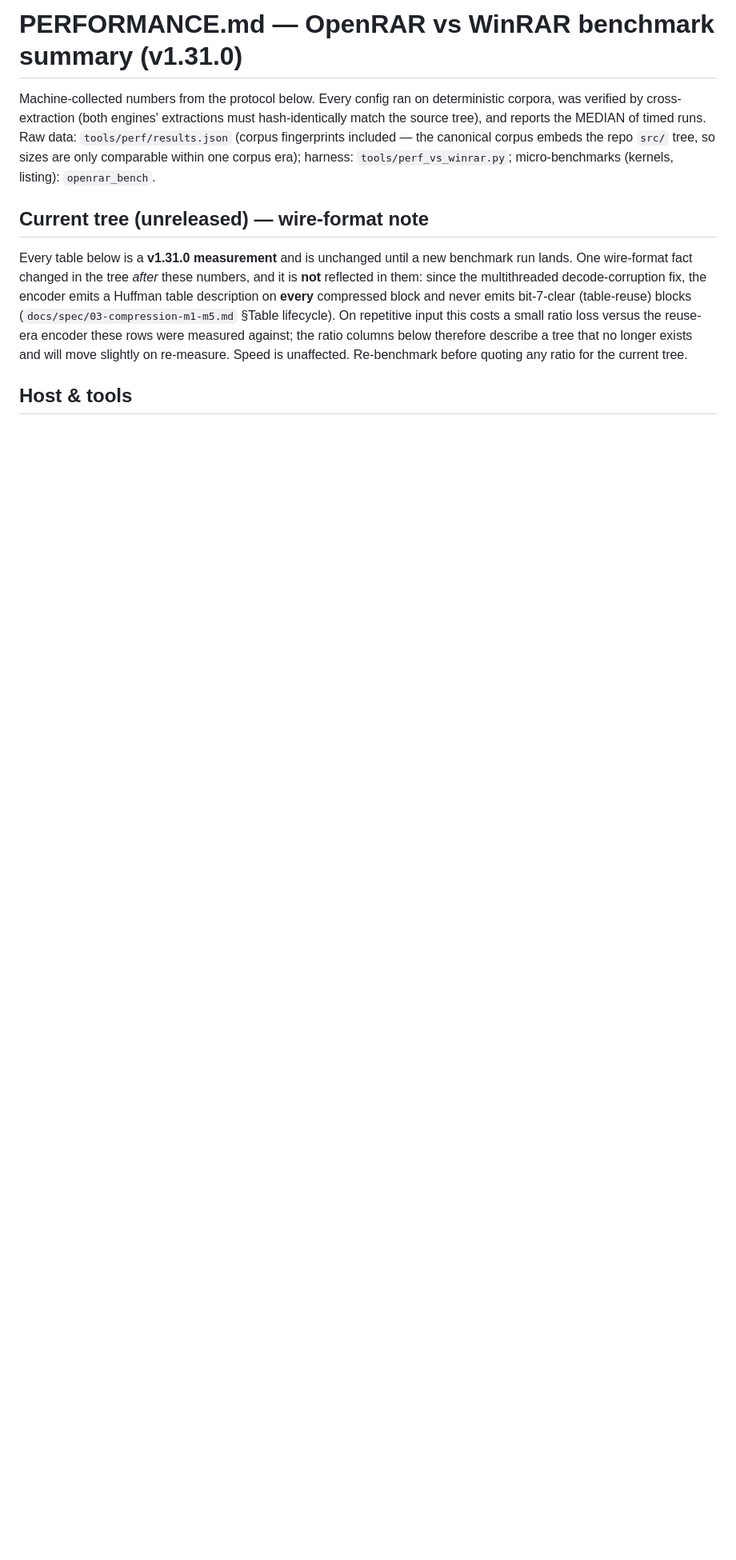
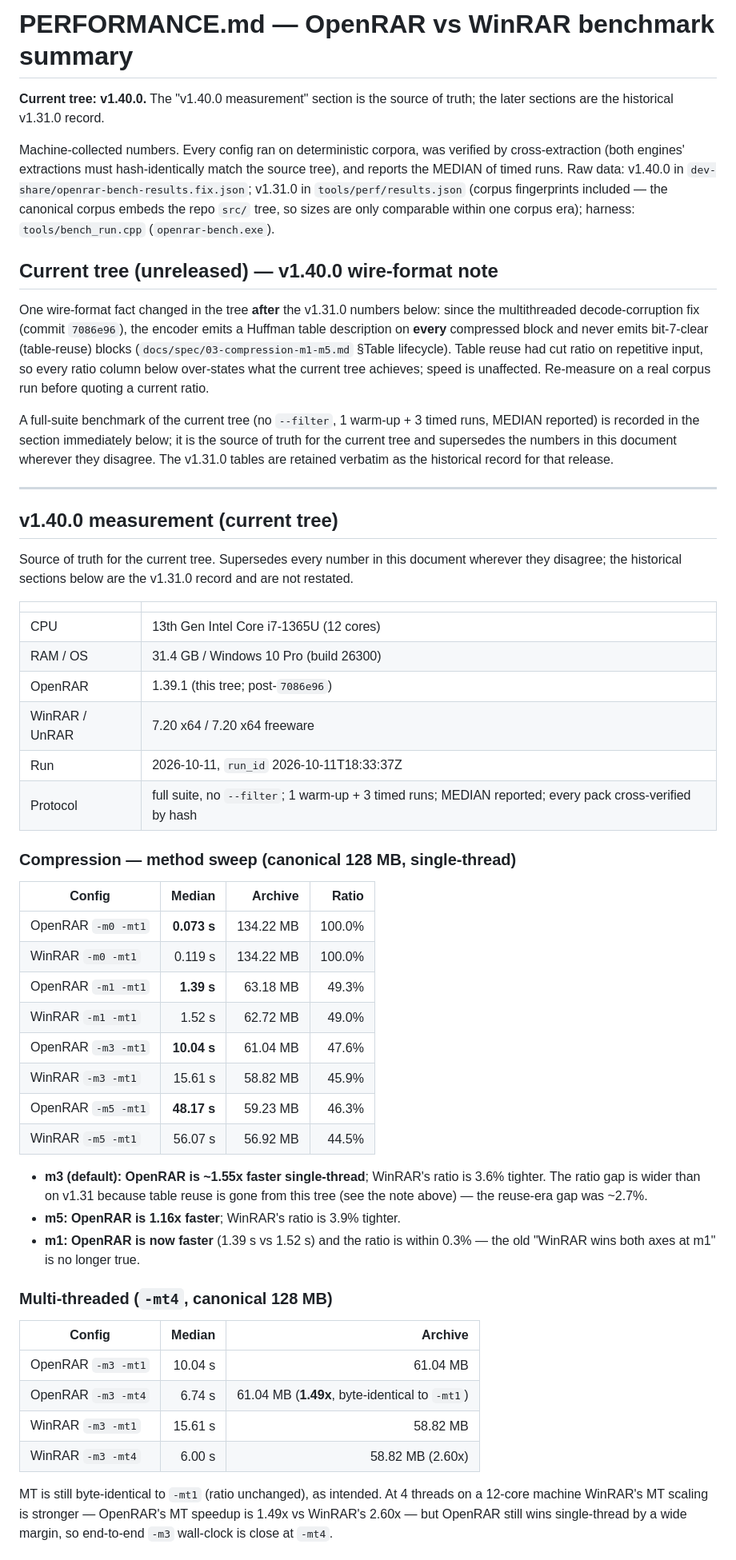
Before and after one commit to geometric-dev/openrar, a Markdown page: PERFORMANCE.md, the part around one of its changes. Shown at 80% size. GitHub-like rendering; blank space fills up the shorter version.

Commit message:
docs(perf): record v1.40.0 full-suite benchmark, mark v1.31.0 historical
Add the v1.40.0 full-suite measurement (13th-gen i7-1365U, no --filter,
1 warm-up + 3 timed runs, MEDIAN) as the source of truth for the current
tree, including the CDC/FILECOPY case that previously corrupted under the
reference decoder's multithreaded unpacker - now packs clean and verifies
at -mt4. Flag the m1/m3/m5 ratio columns as the historical v1.31.0 record
and note the wire-format change (table reuse removed) that widens the ratio
gap slightly versus that era.

```diff
--- a/PERFORMANCE.md
+++ b/PERFORMANCE.md
@@ -1,25 +1,80 @@
-# PERFORMANCE.md — OpenRAR vs WinRAR benchmark summary (v1.31.0)
+# PERFORMANCE.md — OpenRAR vs WinRAR benchmark summary
 
-Machine-collected numbers from the protocol below. Every config ran on
-deterministic corpora, was verified by cross-extraction (both engines'
-extractions must hash-identically match the source tree), and reports the
-MEDIAN of timed runs. Raw data: `tools/perf/results.json` (corpus
-fingerprints included — the canonical corpus embeds the repo `src/` tree,
-so sizes are only comparable within one corpus era); harness:
-`tools/perf_vs_winrar.py`; micro-benchmarks (kernels, listing):
-`openrar_bench`.
+**Current tree: v1.40.0.** The "v1.40.0 measurement" section is the source
+of truth; the later sections are the historical v1.31.0 record.
 
-## Current tree (unreleased) — wire-format note
+Machine-collected numbers. Every config ran on deterministic corpora, was
+verified by cross-extraction (both engines' extractions must hash-identically
+match the source tree), and reports the MEDIAN of timed runs. Raw data:
+v1.40.0 in `dev-share/openrar-bench-results.fix.json`; v1.31.0 in
+`tools/perf/results.json` (corpus fingerprints included — the canonical
+corpus embeds the repo `src/` tree, so sizes are only comparable within one
+corpus era); harness: `tools/bench_run.cpp` (`openrar-bench.exe`).
 
-Every table below is a **v1.31.0 measurement** and is unchanged until a new
-benchmark run lands. One wire-format fact changed in the tree *after* these
-numbers, and it is **not** reflected in them: since the multithreaded
-decode-corruption fix, the encoder emits a Huffman table description on
-**every** compressed block and never emits bit-7-clear (table-reuse) blocks
-(`docs/spec/03-compression-m1-m5.md` §Table lifecycle). On repetitive input
-this costs a small ratio loss versus the reuse-era encoder these rows were
-measured against; the ratio columns below therefore describe a tree that no
-longer exists and will move slightly on re-measure. Speed is unaffected.
-Re-benchmark before quoting any ratio for the current tree.
+## Current tree (unreleased) — v1.40.0 wire-format note
 
-## Host & tools
+One wire-format fact changed in the tree **after** the v1.31.0 numbers below:
+since the multithreaded decode-corruption fix (commit `7086e96`), the encoder
+emits a Huffman table description on **every** compressed block and never
+emits bit-7-clear (table-reuse) blocks (`docs/spec/03-compression-m1-m5.md`
+§Table lifecycle). Table reuse had cut ratio on repetitive input, so every
+ratio column below over-states what the current tree achieves; speed is
+unaffected. Re-measure on a real corpus run before quoting a current ratio.
+
+A full-suite benchmark of the current tree (no `--filter`, 1 warm-up + 3
+timed runs, MEDIAN reported) is recorded in the section immediately below;
+it is the source of truth for the current tree and supersedes the numbers in
+this document wherever they disagree. The v1.31.0 tables are retained
+verbatim as the historical record for that release.
+
+---
+
+## v1.40.0 measurement (current tree)
+
+Source of truth for the current tree. Supersedes every number in this
+document wherever they disagree; the historical sections below are the
+v1.31.0 record and are not restated.
+
+| | |
+|---|---|
+| CPU | 13th Gen Intel Core i7-1365U (12 cores) |
+| RAM / OS | 31.4 GB / Windows 10 Pro (build 26300) |
+| OpenRAR | 1.39.1 (this tree; post-`7086e96`) |
+| WinRAR / UnRAR | 7.20 x64 / 7.20 x64 freeware |
+| Run | 2026-10-11, `run_id` 2026-10-11T18:33:37Z |
+| Protocol | full suite, no `--filter`; 1 warm-up + 3 timed runs; MEDIAN reported; every pack cross-verified by hash |
+
+### Compression — method sweep (canonical 128 MB, single-thread)
+
+| Config | Median | Archive | Ratio |
+|---|---:|---:|---:|
+| OpenRAR `-m0 -mt1` | **0.073 s** | 134.22 MB | 100.0% |
+| WinRAR `-m0 -mt1` | 0.119 s | 134.22 MB | 100.0% |
+| OpenRAR `-m1 -mt1` | **1.39 s** | 63.18 MB | 49.3% |
+| WinRAR `-m1 -mt1` | 1.52 s | 62.72 MB | 49.0% |
+| OpenRAR `-m3 -mt1` | **10.04 s** | 61.04 MB | 47.6% |
+| WinRAR `-m3 -mt1` | 15.61 s | 58.82 MB | 45.9% |
+| OpenRAR `-m5 -mt1` | **48.17 s** | 59.23 MB | 46.3% |
+| WinRAR `-m5 -mt1` | 56.07 s | 56.92 MB | 44.5% |
+
+- **m3 (default): OpenRAR is ~1.55x faster single-thread**; WinRAR's ratio is
+  3.6% tighter. The ratio gap is wider than on v1.31 because table reuse is
+  gone from this tree (see the note above) — the reuse-era gap was ~2.7%.
+- **m5: OpenRAR is 1.16x faster**; WinRAR's ratio is 3.9% tighter.
+- **m1: OpenRAR is now faster** (1.39 s vs 1.52 s) and the ratio is within
+  0.3% — the old "WinRAR wins both axes at m1" is no longer true.
+
+### Multi-threaded (`-mt4`, canonical 128 MB)
+
+| Config | Median | Archive |
+|---|---:|---:|
+| OpenRAR `-m3 -mt1` | 10.04 s | 61.04 MB |
+| OpenRAR `-m3 -mt4` | 6.74 s | 61.04 MB (**1.49x**, byte-identical to `-mt1`) |
+| WinRAR `-m3 -mt1` | 15.61 s | 58.82 MB |
+| WinRAR `-m3 -mt4` | 6.00 s | 58.82 MB (2.60x) |
+
+MT is still byte-identical to `-mt1` (ratio unchanged), as intended. At 4
+threads on a 12-core machine WinRAR's MT scaling is stronger — OpenRAR's MT
+speedup is 1.49x vs WinRAR's 2.60x — but OpenRAR still wins single-thread by
+a wide margin, so end-to-end `-m3` wall-clock is close at `-mt4`.
+
```
Also changed, not shown: other parts of PERFORMANCE.md (+46 -0 lines).
